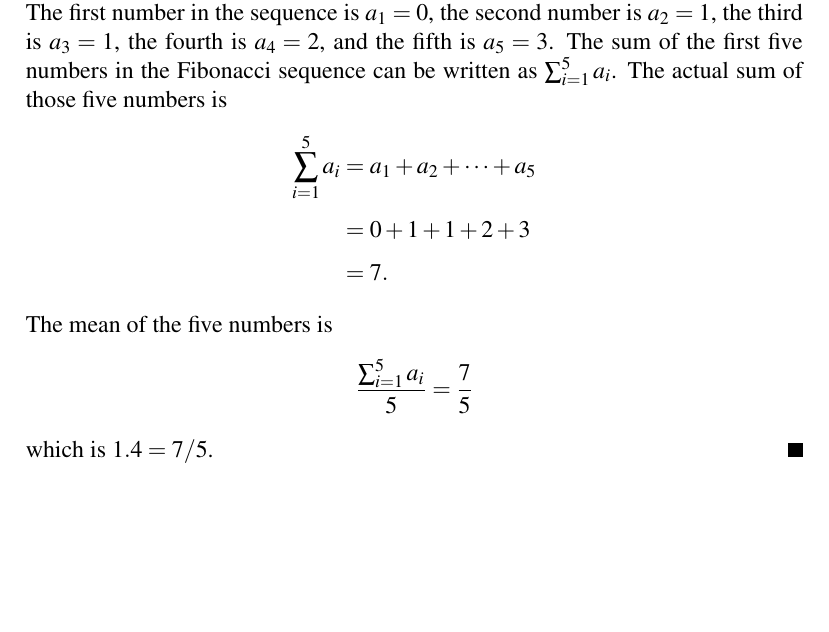
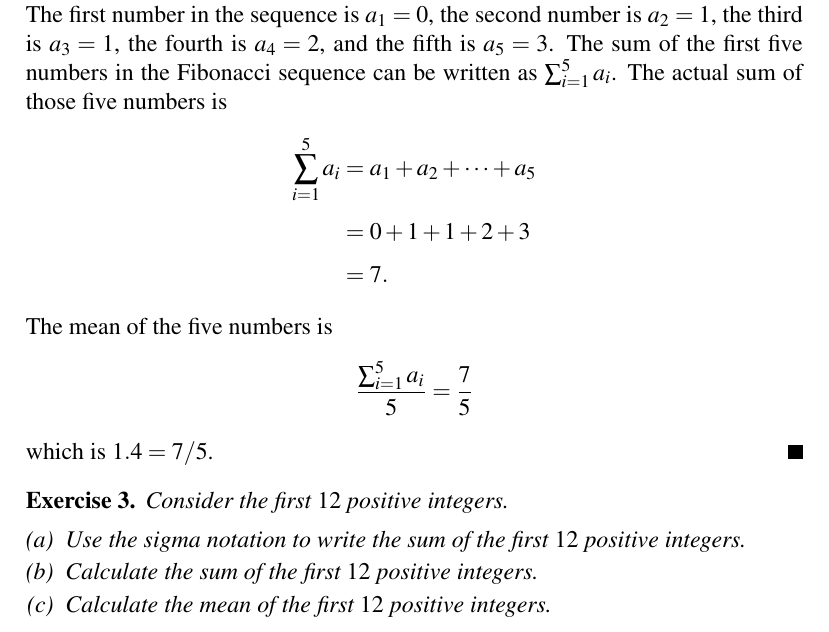
Before and after one commit to mvngu/hsnote, a LaTeX document (07_regression.tex): part of page 2 of 2, cut so that both start at the same text, the shorter picture padded with empty space. Compiled offline with pdfLaTeX.

Commit message:
An example and its solution.

```diff
--- a/07_regression.tex
+++ b/07_regression.tex
@@ -146,3 +146,17 @@ The mean of the five numbers is
 which is $1.4 = 7 / 5$.
 \end{solution}
 
+\begin{exercise}
+Consider the first $12$ positive integers.
+%%
+\begin{packedenum}
+\item\label{subex:sigma_first_12_positive_integers}
+  Use the sigma notation to write the sum of the first $12$ positive
+  integers.
+
+\item\label{subex:sum_first_12_positive_integers}
+  Calculate the sum of the first $12$ positive integers.
+
+\item\label{subex:mean_first_12_positive_integers}
+  Calculate the mean of the first $12$ positive integers.
+\end{packedenum}
@@ -148,0 +167,2 @@ which is $1.4 = 7 / 5$.
+\solutionpart{subex:sigma_first_12_positive_integers}
+The first $12$ positive integers are $\seq{1}{2}{12}$.  The first
@@ -148,0 +173,2 @@ which is $1.4 = 7 / 5$.
+\solutionpart{subex:sum_first_12_positive_integers}
+The sum of the $12$ integers is
@@ -148,0 +184,2 @@ which is $1.4 = 7 / 5$.
+\solutionpart{subex:mean_first_12_positive_integers}
+The mean of the $12$ integers is
```
Also changed, not shown: 07_regression.tex (40 more changed lines).
